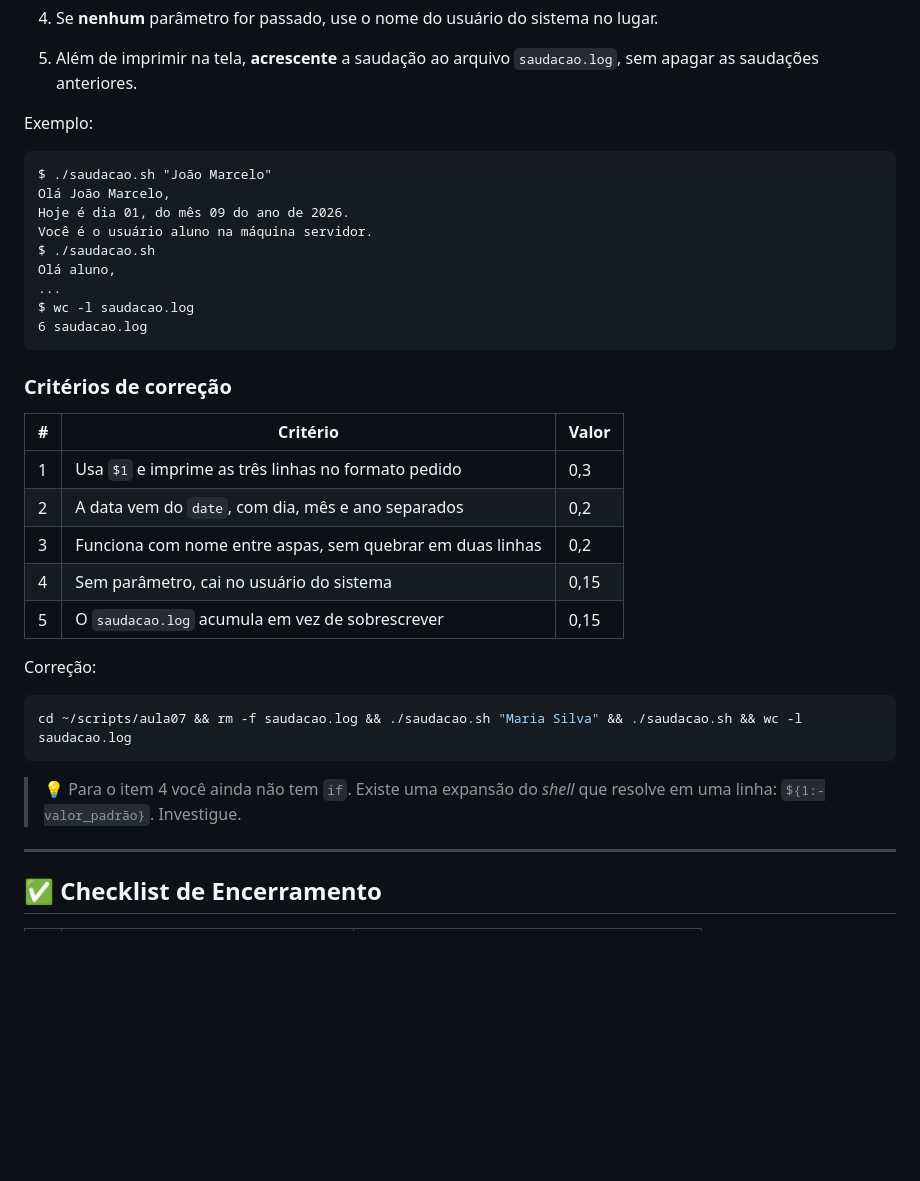
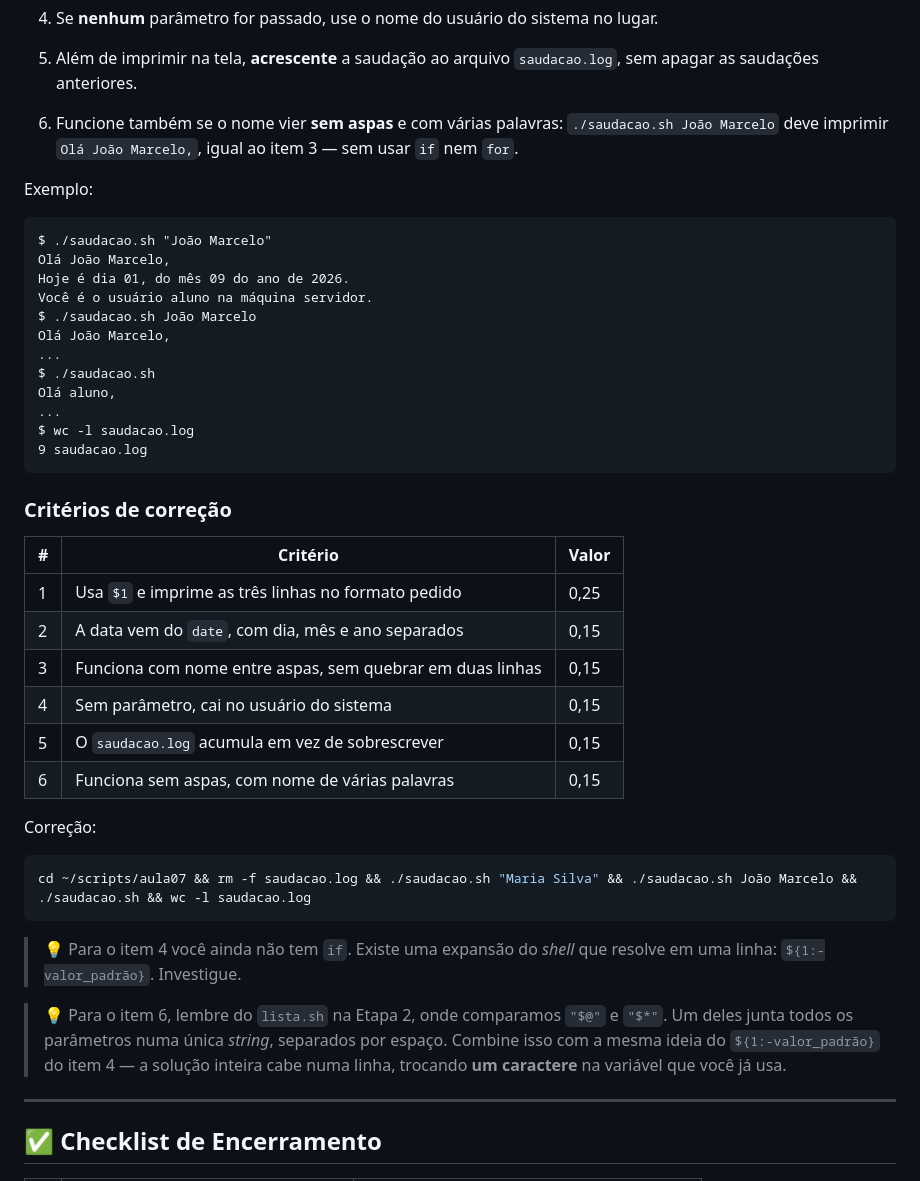
Before and after one commit to joaomarceloalencar/scripts, a Markdown page: aulas/07_variaveis_e_parametros.md, the part around the change. Drawn GitHub-style; blank space fills up the shorter version.

Commit message:
Incrementando atividades para sala de aula.

````diff
--- a/aulas/07_variaveis_e_parametros.md
+++ b/aulas/07_variaveis_e_parametros.md
@@ -357,6 +357,9 @@ Crie o *script* `~/scripts/aula07/saudacao.sh` que:
 4. Se **nenhum** parâmetro for passado, use o nome do usuário do sistema no lugar.
 5. Além de imprimir na tela, **acrescente** a saudação ao arquivo `saudacao.log`,
    sem apagar as saudações anteriores.
+6. Funcione também se o nome vier **sem aspas** e com várias palavras:
+   `./saudacao.sh João Marcelo` deve imprimir `Olá João Marcelo,`, igual ao
+   item 3 — sem usar `if` nem `for`.
 
 Exemplo:
 
@@ -365,31 +368,41 @@ $ ./saudacao.sh "João Marcelo"
 Olá João Marcelo,
 Hoje é dia 01, do mês 09 do ano de 2026.
 Você é o usuário aluno na máquina servidor.
+$ ./saudacao.sh João Marcelo
+Olá João Marcelo,
+...
 $ ./saudacao.sh
 Olá aluno,
 ...
 $ wc -l saudacao.log
-6 saudacao.log
+9 saudacao.log
 ```
 
 ### Critérios de correção
 
 | # | Critério | Valor |
 |---|---|---|
-| 1 | Usa `$1` e imprime as três linhas no formato pedido | 0,3 |
-| 2 | A data vem do `date`, com dia, mês e ano separados | 0,2 |
-| 3 | Funciona com nome entre aspas, sem quebrar em duas linhas | 0,2 |
+| 1 | Usa `$1` e imprime as três linhas no formato pedido | 0,25 |
+| 2 | A data vem do `date`, com dia, mês e ano separados | 0,15 |
+| 3 | Funciona com nome entre aspas, sem quebrar em duas linhas | 0,15 |
 | 4 | Sem parâmetro, cai no usuário do sistema | 0,15 |
 | 5 | O `saudacao.log` acumula em vez de sobrescrever | 0,15 |
+| 6 | Funciona sem aspas, com nome de várias palavras | 0,15 |
 
 Correção:
 
 ```bash
-cd ~/scripts/aula07 && rm -f saudacao.log && ./saudacao.sh "Maria Silva" && ./saudacao.sh && wc -l saudacao.log
+cd ~/scripts/aula07 && rm -f saudacao.log && ./saudacao.sh "Maria Silva" && ./saudacao.sh João Marcelo && ./saudacao.sh && wc -l saudacao.log
 ```
 
 > 💡 Para o item 4 você ainda não tem `if`. Existe uma expansão do *shell* que
 > resolve em uma linha: `${1:-valor_padrão}`. Investigue.
+
+> 💡 Para o item 6, lembre do `lista.sh` na Etapa 2, onde comparamos `"$@"` e
+> `"$*"`. Um deles junta todos os parâmetros numa única *string*, separados por
+> espaço. Combine isso com a mesma ideia do `${1:-valor_padrão}` do item 4 — a
+> solução inteira cabe numa linha, trocando **um caractere** na variável que
+> você já usa.
 
 ---
 
````
Also changed, not shown: aulas/06_comandos_avancados.md (+21 -7 lines).
